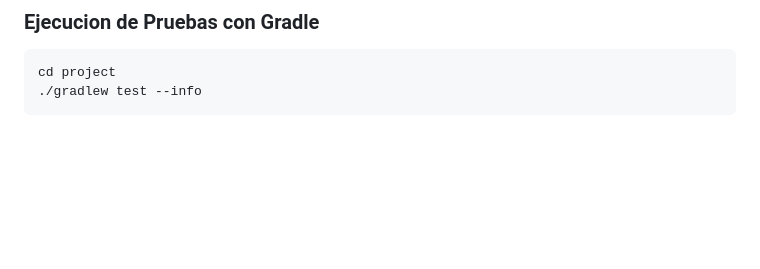
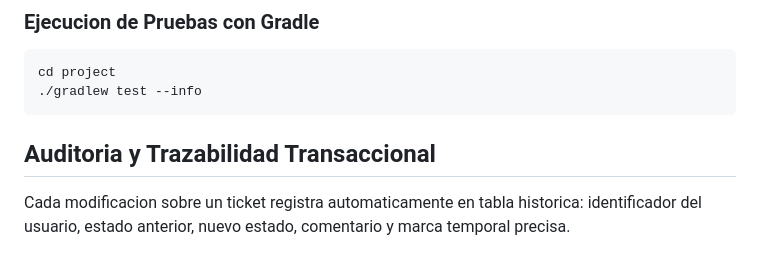
Before and after one commit to SantiSarmiento11/TechNova, a Markdown page: README.md, the part around the change. GitHub-like rendering; blank space fills up the shorter version.

````diff
--- a/README.md
+++ b/README.md
@@ -213,3 +213,7 @@ La aplicacion cuenta con un controlador `@RestControllerAdvice` que captura fall
 cd project
 ./gradlew test --info
 ```
+
+## Auditoria y Trazabilidad Transaccional
+
+Cada modificacion sobre un ticket registra automaticamente en tabla historica: identificador del usuario, estado anterior, nuevo estado, comentario y marca temporal precisa.
````
